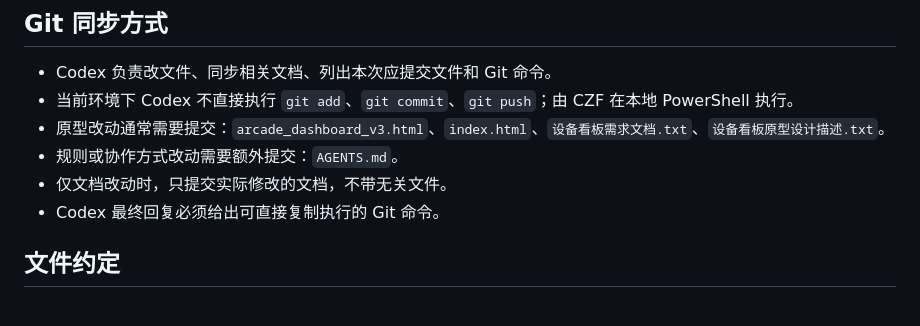
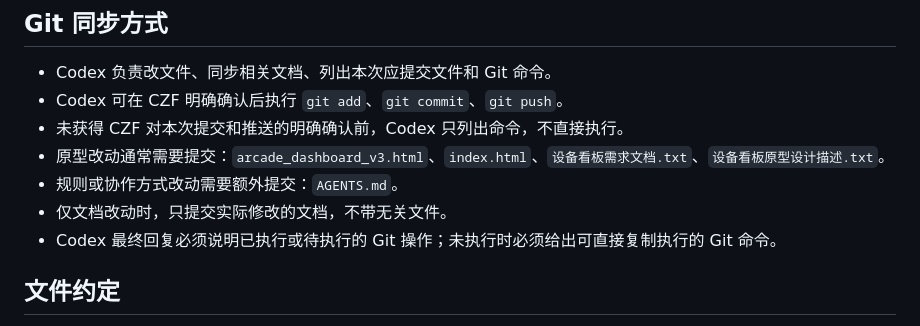
Before and after one commit to twish1021-commits/device-dashboard-prototype, a Markdown page: AGENTS.md, the part around the change. GitHub-like rendering.

Commit message:
更新 Codex Git 同步规则

```diff
--- a/AGENTS.md
+++ b/AGENTS.md
@@ -13,11 +13,12 @@
 
 ## Git 同步方式
 - Codex 负责改文件、同步相关文档、列出本次应提交文件和 Git 命令。
-- 当前环境下 Codex 不直接执行 `git add`、`git commit`、`git push`；由 CZF 在本地 PowerShell 执行。
+- Codex 可在 CZF 明确确认后执行 `git add`、`git commit`、`git push`。
+- 未获得 CZF 对本次提交和推送的明确确认前，Codex 只列出命令，不直接执行。
 - 原型改动通常需要提交：`arcade_dashboard_v3.html`、`index.html`、`设备看板需求文档.txt`、`设备看板原型设计描述.txt`。
 - 规则或协作方式改动需要额外提交：`AGENTS.md`。
 - 仅文档改动时，只提交实际修改的文档，不带无关文件。
-- Codex 最终回复必须给出可直接复制执行的 Git 命令。
+- Codex 最终回复必须说明已执行或待执行的 Git 操作；未执行时必须给出可直接复制执行的 Git 命令。
 
 ## 文件约定
 - 页面原型文件使用 `.html`。
```
